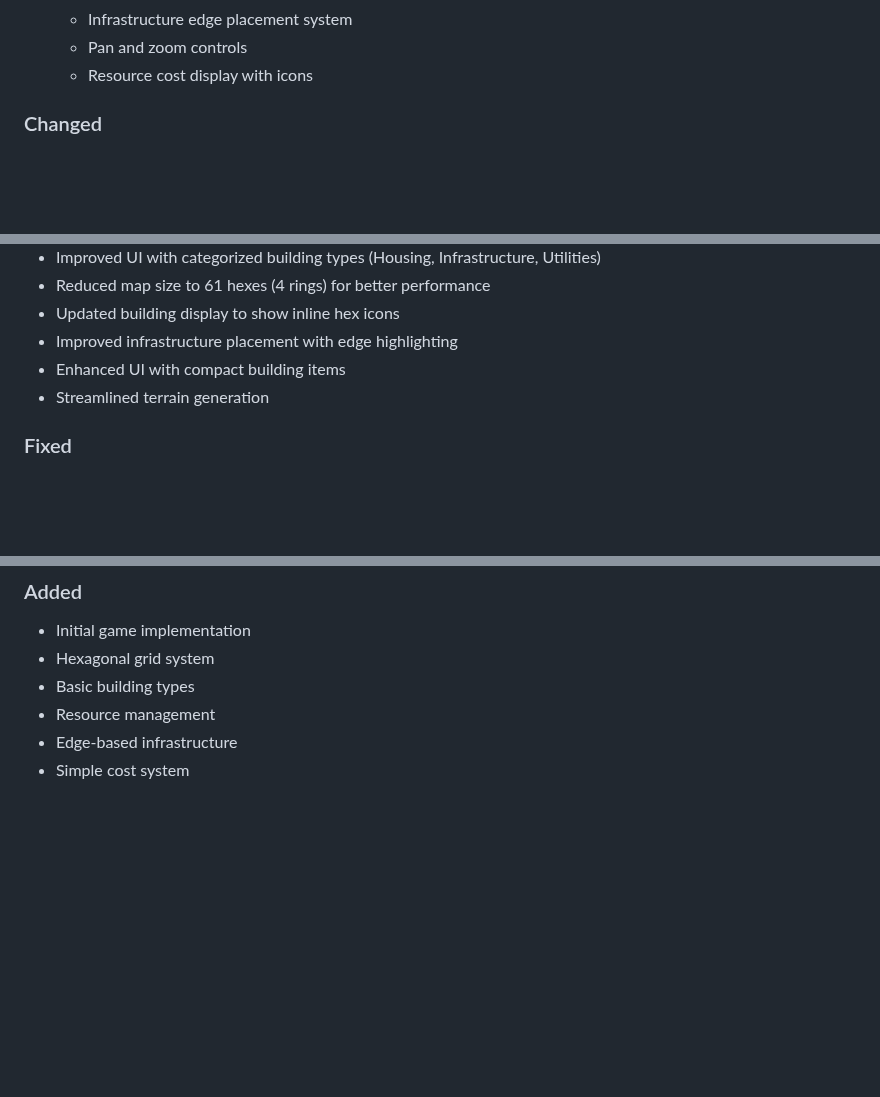
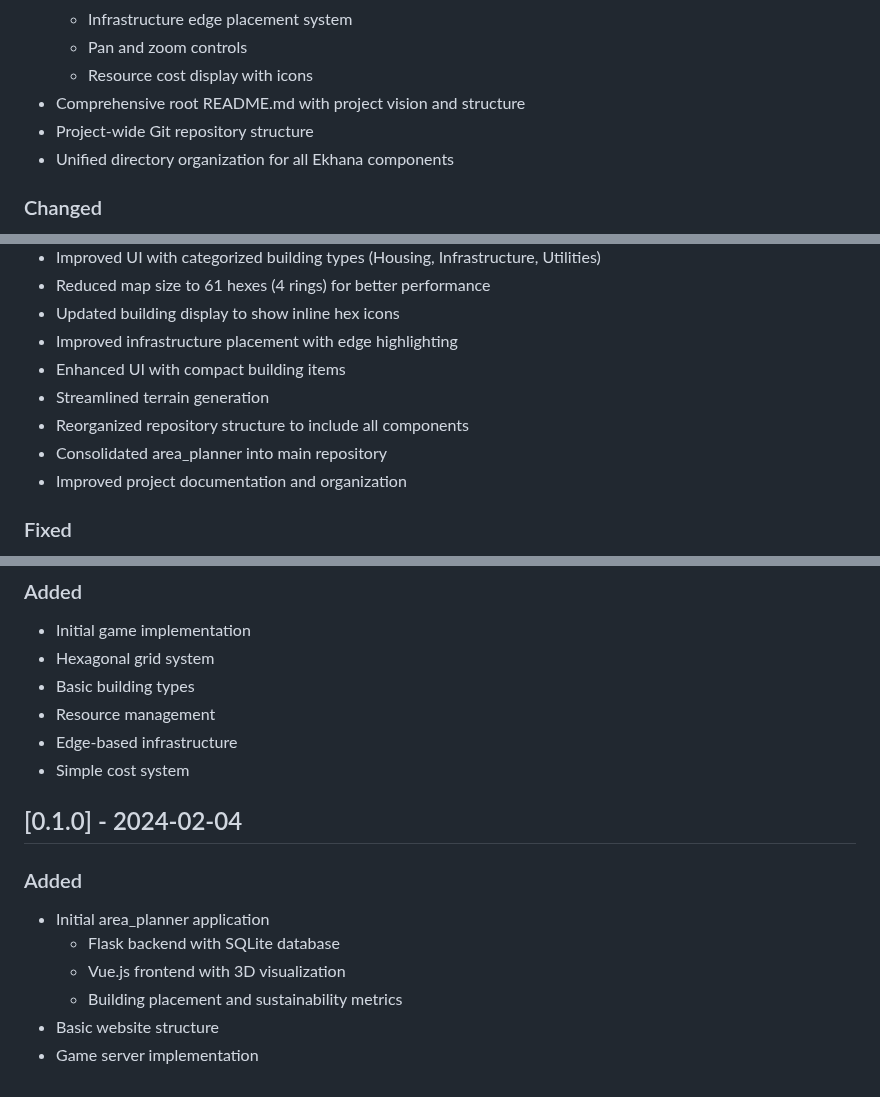
Before and after one commit to ekhanatime/community, a Markdown page: CHANGELOG.md, 3 parts joined by grey strips. Drawn GitHub-style; blank space fills up the shorter version.

Commit message:
docs: Update CHANGELOG with repository reorganization

```diff
--- a/CHANGELOG.md
+++ b/CHANGELOG.md
@@ -65,6 +65,9 @@
   - Infrastructure edge placement system
   - Pan and zoom controls
   - Resource cost display with icons
+- Comprehensive root README.md with project vision and structure
+- Project-wide Git repository structure
+- Unified directory organization for all Ekhana components
 
 ### Changed
 - Updated building placement system to handle both buildings and infrastructure
@@ -78,6 +81,9 @@
 - Improved infrastructure placement with edge highlighting
 - Enhanced UI with compact building items
 - Streamlined terrain generation
+- Reorganized repository structure to include all components
+- Consolidated area_planner into main repository
+- Improved project documentation and organization
 
 ### Fixed
 - Building placement on water tiles now properly restricted
@@ -130,3 +140,13 @@
 - Resource management
 - Edge-based infrastructure
 - Simple cost system
+
+## [0.1.0] - 2024-02-04
+
+### Added
+- Initial area_planner application
+  - Flask backend with SQLite database
+  - Vue.js frontend with 3D visualization
+  - Building placement and sustainability metrics
+- Basic website structure
+- Game server implementation
```
Also changed, not shown: other parts of CHANGELOG.md (+4 -0 lines).
